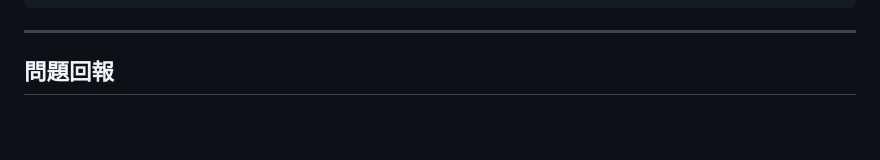
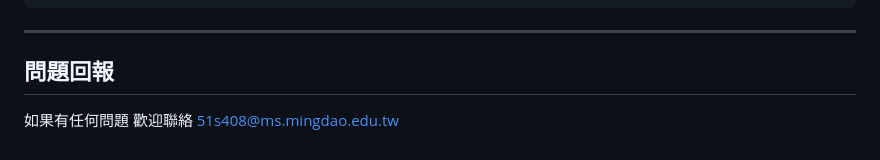
Before and after one commit to HUGAR67/game-lobby, a Markdown page: README.md, the part around the change. Drawn GitHub-style; blank space fills up the shorter version.

```diff
--- a/README.md
+++ b/README.md
@@ -288,3 +288,5 @@ function generateSecret(digits) {
 ---
 
 ## 問題回報
+
+如果有任何問題 歡迎聯絡 51s408@ms.mingdao.edu.tw
```
